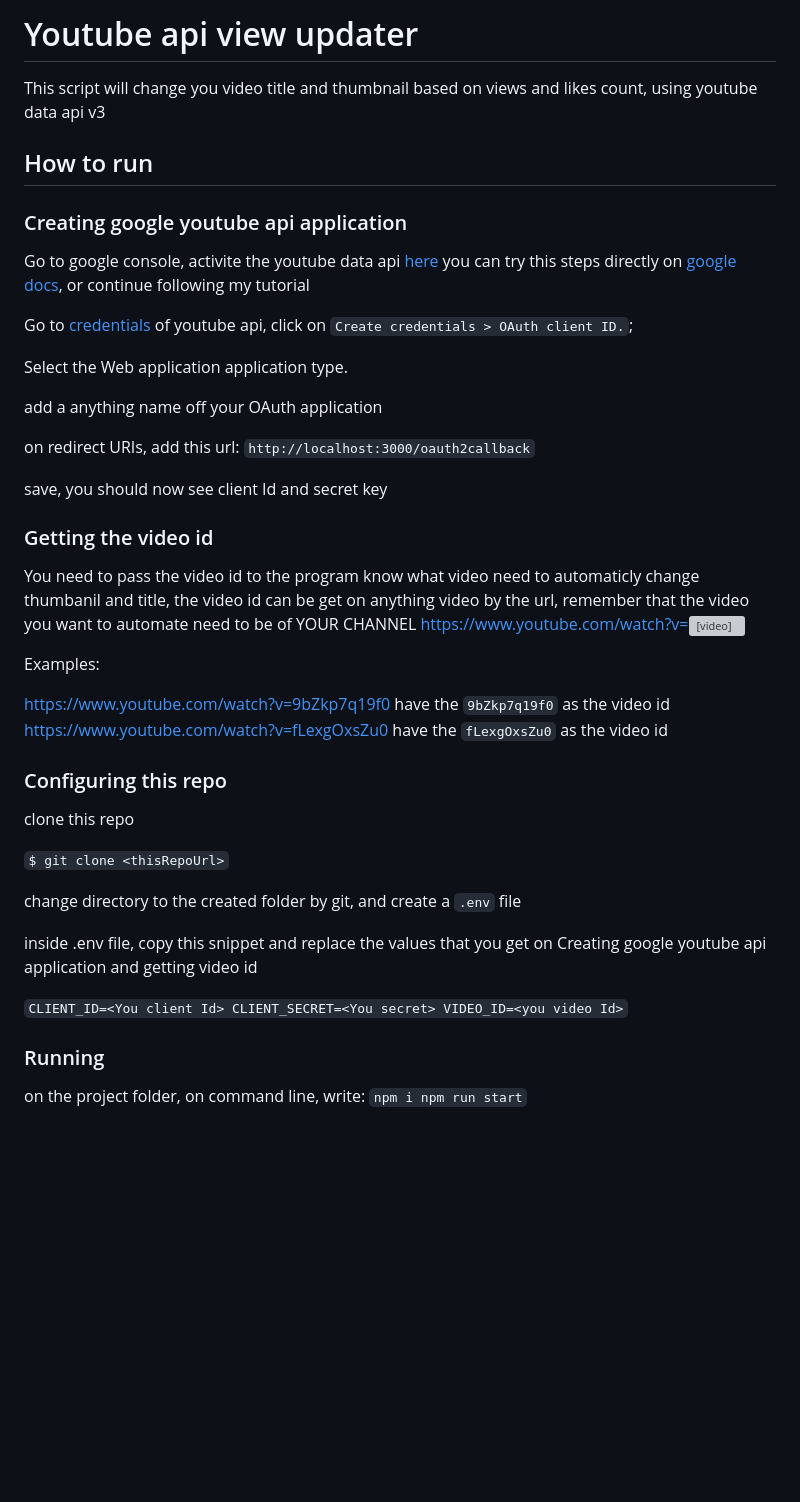
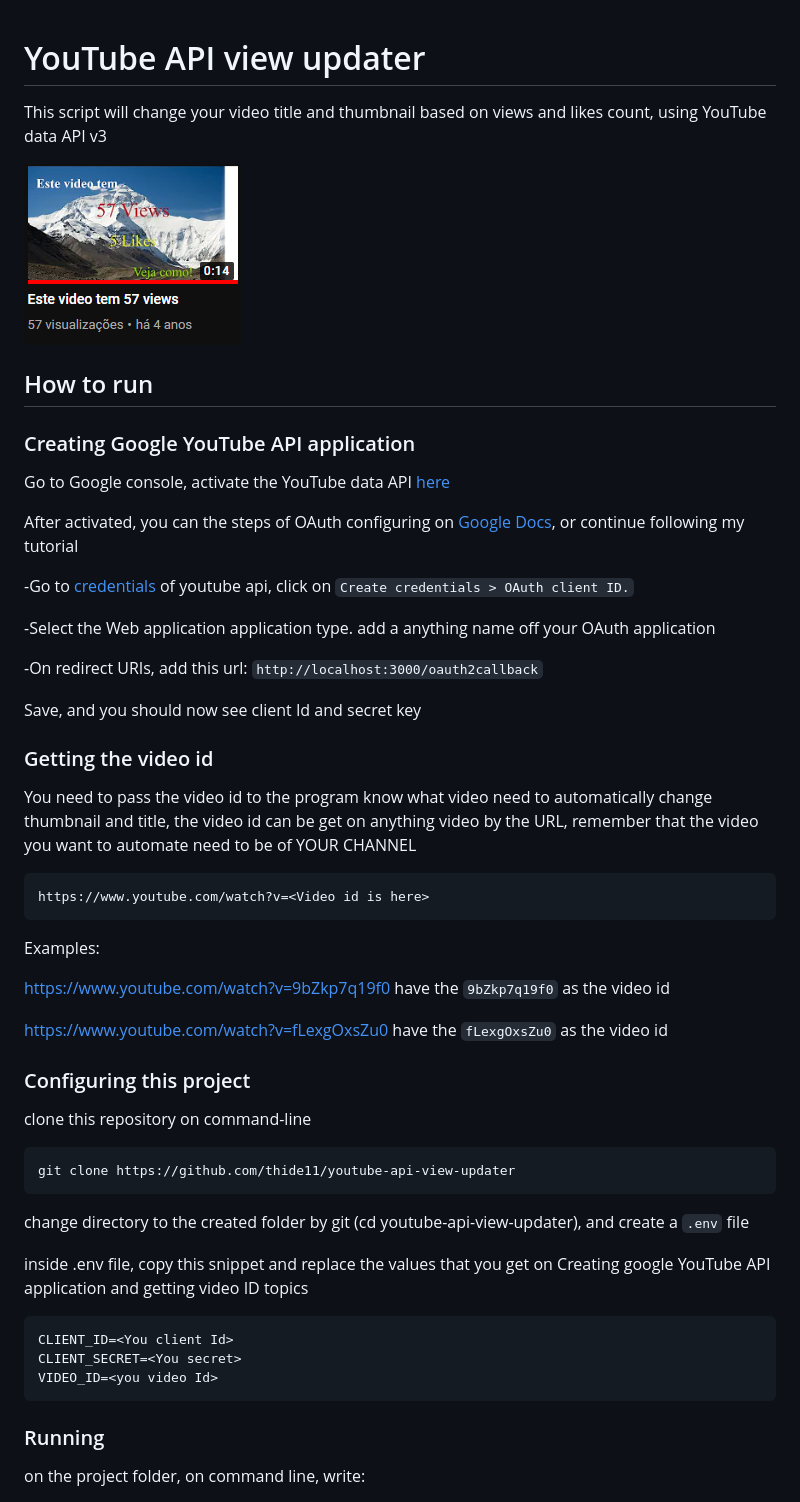
Before and after one commit to thide11/youtube-api-view-updater, a Markdown page: readme.md, the part around the change printed below. Drawn GitHub-style; pictures changed too: docs/example.png (added); blank space fills up the shorter version; grey boxes are pictures that could not be loaded.

```diff
--- a/readme.md
+++ b/readme.md
@@ -1,60 +1,55 @@
-# Youtube api view updater
 
-This script will change you video title and thumbnail based on views and likes count, using youtube data api v3
+# YouTube API view updater
+
+This script will change your video title and thumbnail based on views and likes count, using YouTube data API v3
+
+![Example of working project](docs/example.png)
 
 ## How to run
 
-### Creating google youtube api application
+### Creating Google YouTube API application
 
-Go to google console, activite the youtube data api [here][youtube]
-you can try this steps directly on [google docs], or continue following my tutorial
+Go to Google console, activate the YouTube data API [here][youtube]
 
-Go to [credentials][credentials] of youtube api, click on `Create credentials > OAuth client ID.`;
+After activated, you can the steps of  OAuth configuring on [Google Docs], or continue following my tutorial
 
-Select the Web application application type.
+  -Go to [credentials][credentials] of youtube api, click on `Create
+   credentials > OAuth client ID.`
 
-add a anything name off your OAuth application
+  -Select the Web application application type. add a anything name off your OAuth application
 
-on redirect URIs, add this url:
-`http://localhost:3000/oauth2callback`
+  -On redirect URIs, add this url:
+   `http://localhost:3000/oauth2callback`
 
-save, you should now see client Id and secret key
-
+Save, and you should now see client Id and secret key
 
 ### Getting the video id
 
-You need to pass the video id to the program know what video need to automaticly change thumbanil and title, the video id can be get on anything video by the url, remember that the video you want to automate need to be of YOUR CHANNEL
-https://www.youtube.com/watch?v=<Video id is here>
+You need to pass the video id to the program know what video need to automatically change thumbnail and title, the video id can be get on anything video by the URL, remember that the video you want to automate need to be of YOUR CHANNEL
+
+    https://www.youtube.com/watch?v=<Video id is here>
 
 Examples:
 
-https://www.youtube.com/watch?v=9bZkp7q19f0 have the `9bZkp7q19f0` as the video id
-https://www.youtube.com/watch?v=fLexgOxsZu0 have the `fLexgOxsZu0` as the video id
+<https://www.youtube.com/watch?v=9bZkp7q19f0> have the `9bZkp7q19f0` as the video id
 
-### Configuring this repo
+<https://www.youtube.com/watch?v=fLexgOxsZu0> have the `fLexgOxsZu0` as the video id
 
-clone this repo
+### Configuring this project
 
-`
-$ git clone <thisRepoUrl>
-`
+clone this repository on command-line
 
-change directory to the created folder by git, and create a `.env` file
+    git clone https://github.com/thide11/youtube-api-view-updater
 
-inside .env file, copy this snippet and replace the values that you get on Creating google youtube api application and getting video id
+change directory to the created folder by git (cd youtube-api-view-updater), and create a `.env` file
 
-`
-CLIENT_ID=<You client Id>
-CLIENT_SECRET=<You secret>
-VIDEO_ID=<you video Id>
-`
+inside .env file, copy this snippet and replace the values that you get on Creating google YouTube API application and getting video ID topics
 
+    CLIENT_ID=<You client Id>
+    CLIENT_SECRET=<You secret>
+    VIDEO_ID=<you video Id>
 
 ### Running
 
 on the project folder, on command line, write:
-`
-npm i
-npm run start
-`
 
```
Also changed, not shown: other parts of readme.md (+34 -1 lines), coisa.png (deleted), 5 other files.
